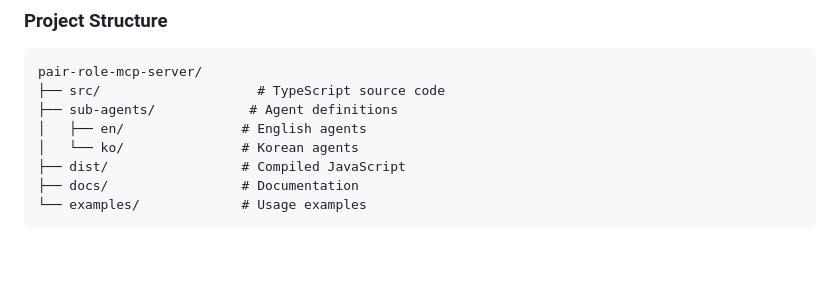
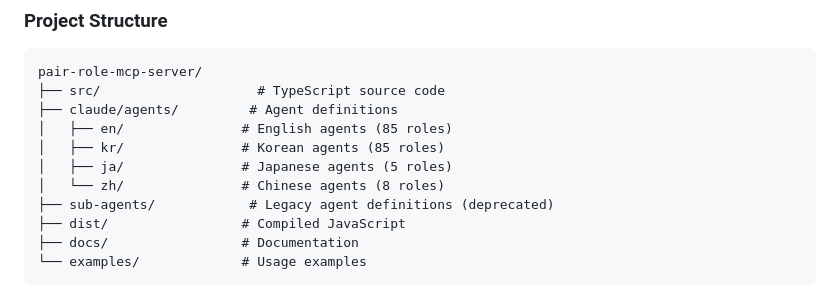
Before and after one commit to hongsw/pair-role-mcp-server, a Markdown page: README.md, the part around the change. Drawn GitHub-style; blank space fills up the shorter version.

````diff
--- a/README.md
+++ b/README.md
@@ -451,9 +451,12 @@ npm test
 ```
 pair-role-mcp-server/
 ├── src/                    # TypeScript source code
-├── sub-agents/            # Agent definitions
-│   ├── en/               # English agents
-│   └── ko/               # Korean agents
+├── claude/agents/         # Agent definitions
+│   ├── en/               # English agents (85 roles)
+│   ├── kr/               # Korean agents (85 roles)
+│   ├── ja/               # Japanese agents (5 roles)
+│   └── zh/               # Chinese agents (8 roles)
+├── sub-agents/            # Legacy agent definitions (deprecated)
 ├── dist/                 # Compiled JavaScript
 ├── docs/                 # Documentation
 └── examples/             # Usage examples
````
Also changed, not shown: README.kr.md (+5 -2 lines).
